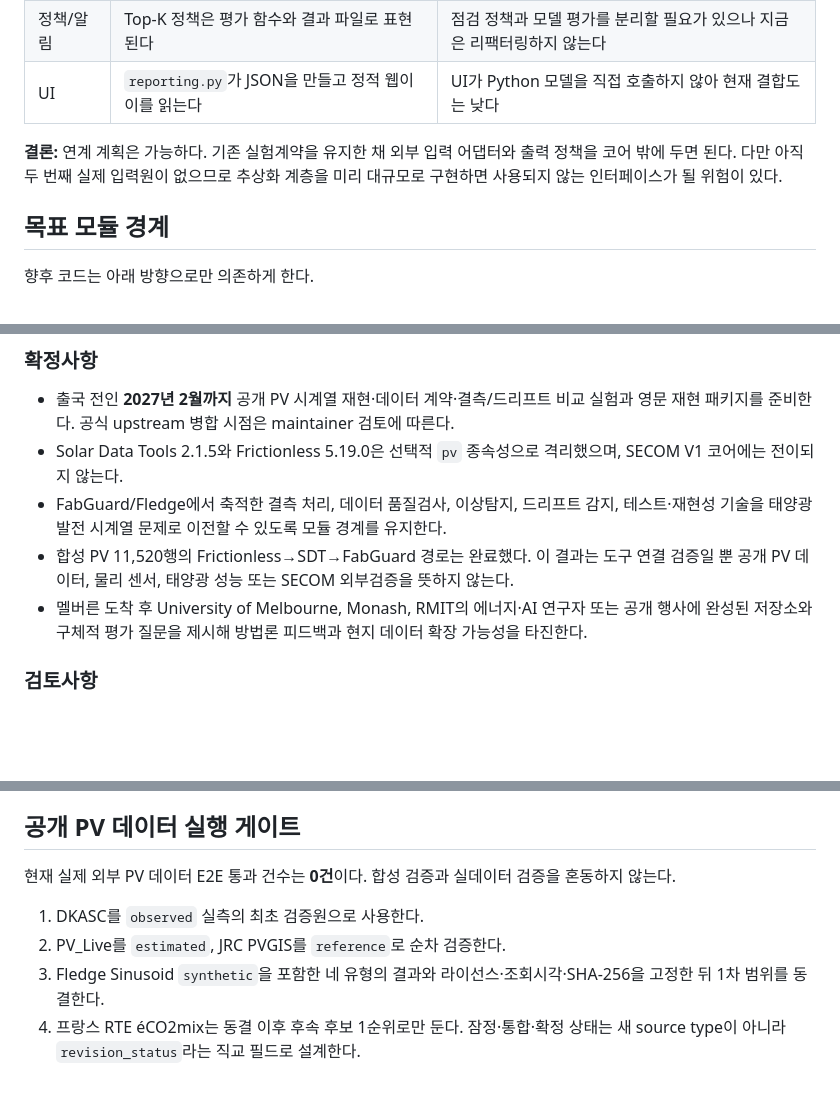
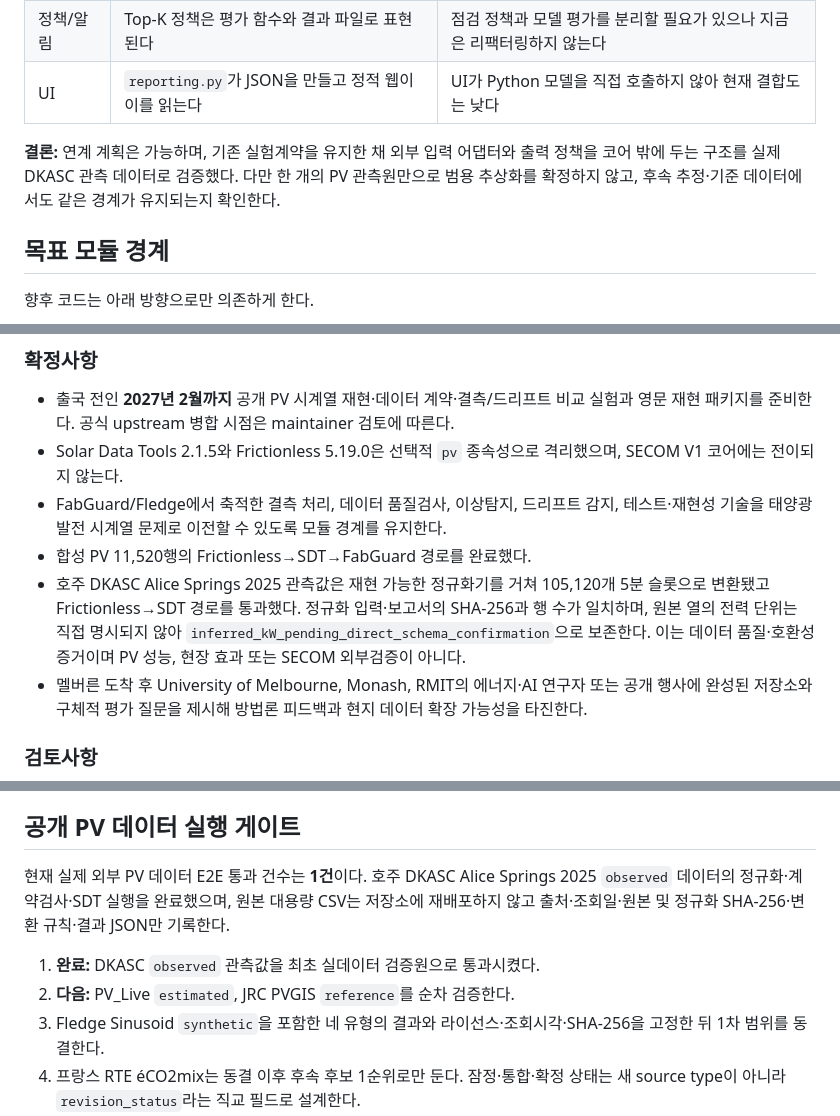
Before and after one commit to heechan9/fabguard-ai, a Markdown page: ROADMAP.md, 3 parts joined by grey strips. Rendered like a GitHub page; blank space fills up the shorter version.

Commit message:
Update roadmap with DKASC observed-data evidence

```diff
--- a/ROADMAP.md
+++ b/ROADMAP.md
@@ -23,9 +23,9 @@ FabGuard의 우선순위는 반도체 제조 위험탐지 본체의 완성도와
 | 정책/알림 | Top-K 정책은 평가 함수와 결과 파일로 표현된다 | 점검 정책과 모델 평가를 분리할 필요가 있으나 지금은 리팩터링하지 않는다 |
 | UI | `reporting.py`가 JSON을 만들고 정적 웹이 이를 읽는다 | UI가 Python 모델을 직접 호출하지 않아 현재 결합도는 낮다 |
 
-**결론:** 연계 계획은 가능하다. 기존 실험계약을 유지한 채 외부 입력 어댑터와 출력 정책을
-코어 밖에 두면 된다. 다만 아직 두 번째 실제 입력원이 없으므로 추상화 계층을 미리 대규모로
-구현하면 사용되지 않는 인터페이스가 될 위험이 있다.
+**결론:** 연계 계획은 가능하며, 기존 실험계약을 유지한 채 외부 입력 어댑터와 출력 정책을
+코어 밖에 두는 구조를 실제 DKASC 관측 데이터로 검증했다. 다만 한 개의 PV 관측원만으로 범용
+추상화를 확정하지 않고, 후속 추정·기준 데이터에서도 같은 경계가 유지되는지 확인한다.
 
 ## 목표 모듈 경계
 
@@ -133,8 +133,11 @@ in-process filter plugin은 아직 수행하지 않았다.** 자세한 경계는
 - Solar Data Tools 2.1.5와 Frictionless 5.19.0은 선택적 `pv` 종속성으로 격리했으며, SECOM V1 코어에는 전이되지 않는다.
 - FabGuard/Fledge에서 축적한 결측 처리, 데이터 품질검사, 이상탐지, 드리프트 감지,
   테스트·재현성 기술을 태양광 발전 시계열 문제로 이전할 수 있도록 모듈 경계를 유지한다.
-- 합성 PV 11,520행의 Frictionless→SDT→FabGuard 경로는 완료했다. 이 결과는 도구 연결 검증일 뿐
-  공개 PV 데이터, 물리 센서, 태양광 성능 또는 SECOM 외부검증을 뜻하지 않는다.
+- 합성 PV 11,520행의 Frictionless→SDT→FabGuard 경로를 완료했다.
+- 호주 DKASC Alice Springs 2025 관측값은 재현 가능한 정규화기를 거쳐 105,120개 5분 슬롯으로
+  변환됐고 Frictionless→SDT 경로를 통과했다. 정규화 입력·보고서의 SHA-256과 행 수가 일치하며,
+  원본 열의 전력 단위는 직접 명시되지 않아 `inferred_kW_pending_direct_schema_confirmation`으로
+  보존한다. 이는 데이터 품질·호환성 증거이며 PV 성능, 현장 효과 또는 SECOM 외부검증이 아니다.
 - 멜버른 도착 후 University of Melbourne, Monash, RMIT의 에너지·AI 연구자 또는 공개 행사에
   완성된 저장소와 구체적 평가 질문을 제시해 방법론 피드백과 현지 데이터 확장 가능성을 타진한다.
 
@@ -157,10 +160,12 @@ in-process filter plugin은 아직 수행하지 않았다.** 자세한 경계는
 
 ## 공개 PV 데이터 실행 게이트
 
-현재 실제 외부 PV 데이터 E2E 통과 건수는 **0건**이다. 합성 검증과 실데이터 검증을 혼동하지 않는다.
+현재 실제 외부 PV 데이터 E2E 통과 건수는 **1건**이다. 호주 DKASC Alice Springs 2025
+`observed` 데이터의 정규화·계약검사·SDT 실행을 완료했으며, 원본 대용량 CSV는 저장소에
+재배포하지 않고 출처·조회일·원본 및 정규화 SHA-256·변환 규칙·결과 JSON만 기록한다.
 
-1. DKASC를 `observed` 실측의 최초 검증원으로 사용한다.
-2. PV_Live를 `estimated`, JRC PVGIS를 `reference`로 순차 검증한다.
+1. **완료:** DKASC `observed` 관측값을 최초 실데이터 검증원으로 통과시켰다.
+2. **다음:** PV_Live `estimated`, JRC PVGIS `reference`를 순차 검증한다.
 3. Fledge Sinusoid `synthetic`을 포함한 네 유형의 결과와 라이선스·조회시각·SHA-256을 고정한 뒤 1차 범위를 동결한다.
 4. 프랑스 RTE éCO2mix는 동결 이후 후속 후보 1순위로만 둔다. 잠정·통합·확정 상태는 새 source type이 아니라 `revision_status`라는 직교 필드로 설계한다.
 5. 독일 SMARD와 그 밖의 국가는 프랑스 후보의 접근성·라이선스·독립적 가치가 기각될 때만 재검토한다.
```
Also changed, not shown: other parts of ROADMAP.md (+1 -1 lines).
